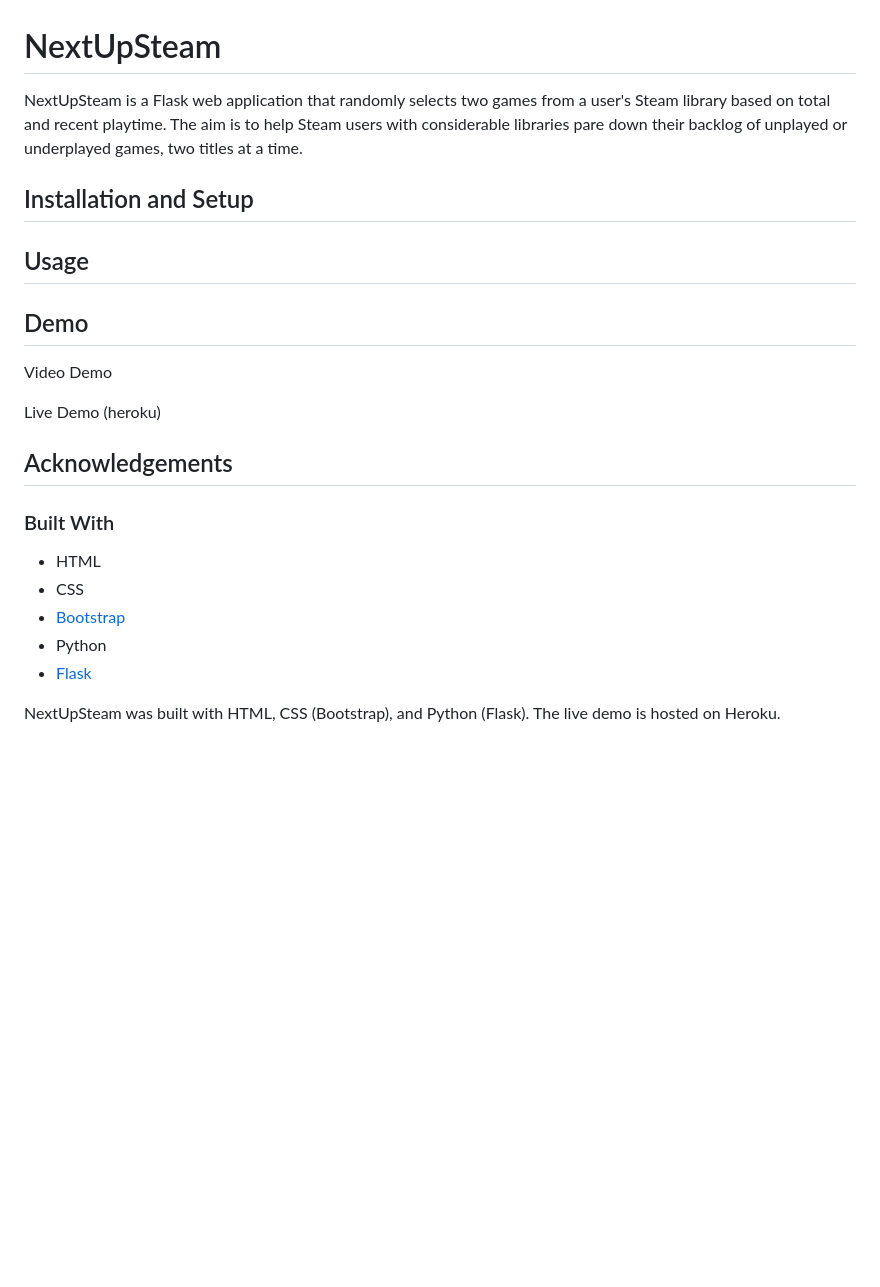
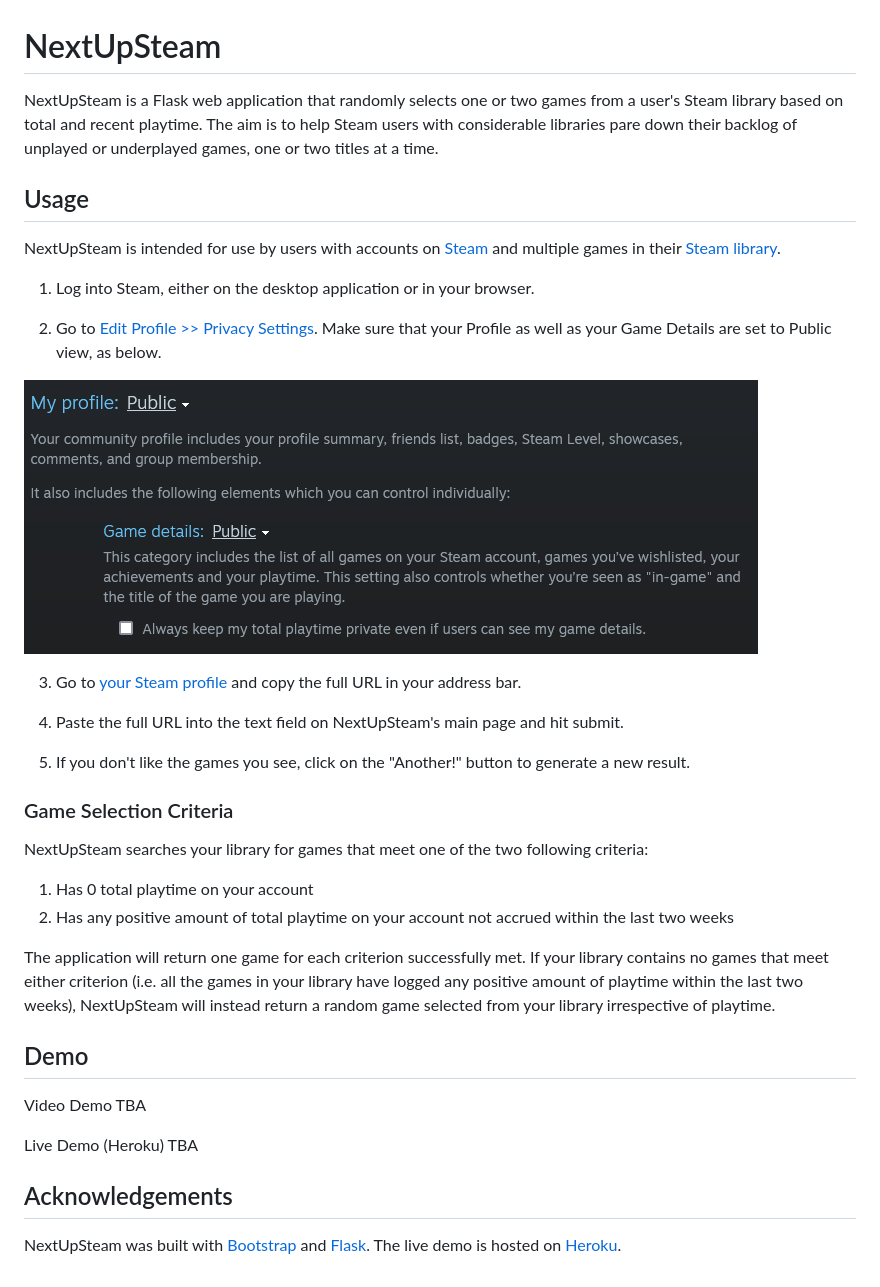
Before and after one commit to alopine/NextUpSteam, a Markdown page: README.md, the part around the change. Rendered like a GitHub page; pictures changed too: docs/view_settings.png (added); blank space fills up the shorter version.

```diff
--- a/README.md
+++ b/README.md
@@ -1,26 +1,37 @@
 # NextUpSteam
 
-NextUpSteam is a Flask web application that randomly selects two games from a user's Steam library based on total and recent playtime. The aim is to help Steam users with considerable libraries pare down their backlog of unplayed or underplayed games, two titles at a time.
-
-## Installation and Setup
-
+NextUpSteam is a Flask web application that randomly selects one or two games from a user's Steam library based on total and recent playtime. The aim is to help Steam users with considerable libraries pare down their backlog of unplayed or underplayed games, one or two titles at a time.
 
 ## Usage
+NextUpSteam is intended for use by users with accounts on [Steam](https://store.steampowered.com/) and multiple games in their [Steam library](https://steamcommunity.com/my/games/?tab=all).
+
+1. Log into Steam, either on the desktop application or in your browser.
+
+2. Go to [Edit Profile >> Privacy Settings](https://steamcommunity.com/my/edit/settings). Make sure that your Profile as well as your Game Details are set to Public view, as below.
+
+![Privacy Settings](docs/view_settings.png)
+
+3. Go to [your Steam profile](http://steamcommunity.com/my) and copy the full URL in your address bar.
+
+4. Paste the full URL into the text field on NextUpSteam's main page and hit submit.
+
+5. If you don't like the games you see, click on the "Another!" button to generate a new result.
+
+### Game Selection Criteria
+
+NextUpSteam searches your library for games that meet one of the two following criteria:
+
+1. Has 0 total playtime on your account
+2. Has any positive amount of total playtime on your account not accrued within the last two weeks
+
+The application will return one game for each criterion successfully met. If your library contains no games that meet either criterion (i.e. all the games in your library have logged any positive amount of playtime within the last two weeks), NextUpSteam will instead return a random game selected from your library irrespective of playtime.
 
 ## Demo
 
-Video Demo
+Video Demo TBA
 
-Live Demo
-(heroku)
+Live Demo (Heroku) TBA
 
 ## Acknowledgements
 
-### Built With
-- HTML
-- CSS
-- [Bootstrap](https://getbootstrap.com/)
-- Python
-- [Flask](https://flask.palletsprojects.com/)
-
-NextUpSteam was built with HTML, CSS (Bootstrap), and Python (Flask). The live demo is hosted on Heroku.
+NextUpSteam was built with [Bootstrap](https://getbootstrap.com/) and [Flask](https://flask.palletsprojects.com/). The live demo is hosted on [Heroku](https://www.heroku.com/).
```
